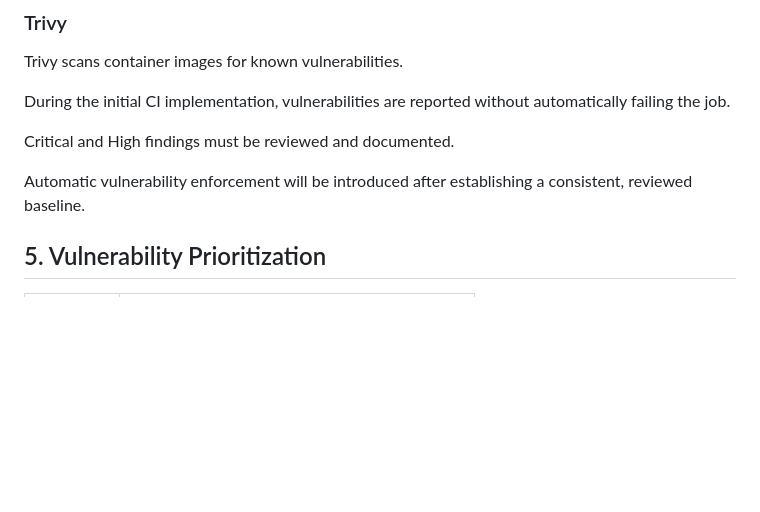
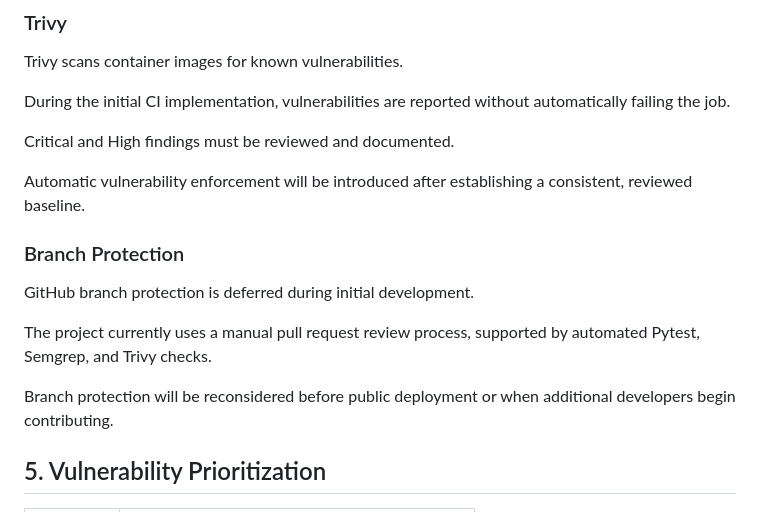
Before and after one commit to lastillo51/dc-tennis-connect, a Markdown page: docs/security/security-policy.md, the part around the change. GitHub-like rendering; blank space fills up the shorter version.

Commit message:
docs: update security policy and branch protection decision

```diff
--- a/docs/security/security-policy.md
+++ b/docs/security/security-policy.md
@@ -58,6 +58,16 @@ During the initial CI implementation, vulnerabilities are reported without autom
 Critical and High findings must be reviewed and documented.
 
 Automatic vulnerability enforcement will be introduced after establishing a consistent, reviewed baseline.
+
+### Branch Protection
+
+GitHub branch protection is deferred during initial development.
+
+The project currently uses a manual pull request review process,
+supported by automated Pytest, Semgrep, and Trivy checks.
+
+Branch protection will be reconsidered before public deployment
+or when additional developers begin contributing.
 
 ## 5. Vulnerability Prioritization
 
```
